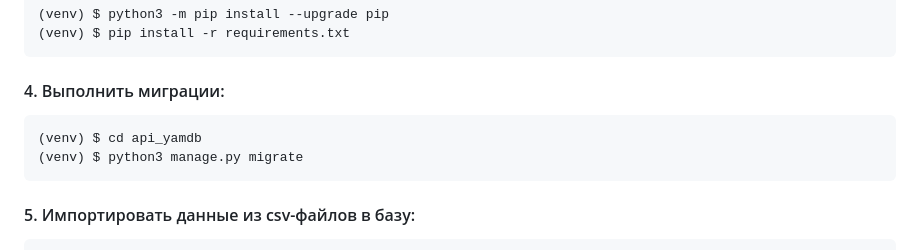
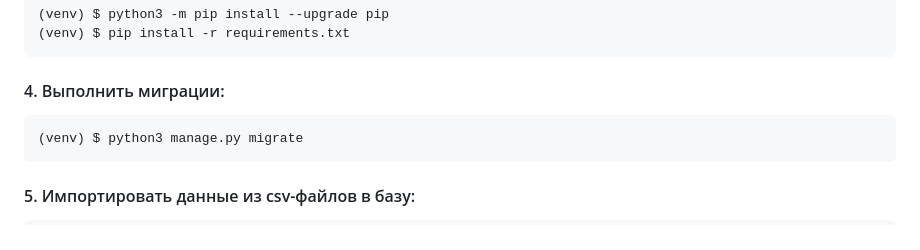
Before and after one commit to aleksandrkomyagin/api_yamdb, a Markdown page: README.md, the part around the change. Drawn GitHub-style.

````diff
--- a/README.md
+++ b/README.md
@@ -45,7 +45,6 @@ $ source venv/Scripts/activate
 ```
 #### 4. Выполнить миграции:
 ```
-(venv) $ cd api_yamdb
 (venv) $ python3 manage.py migrate
 ```
 #### 5. Импортировать данные из csv-файлов в базу:
````
